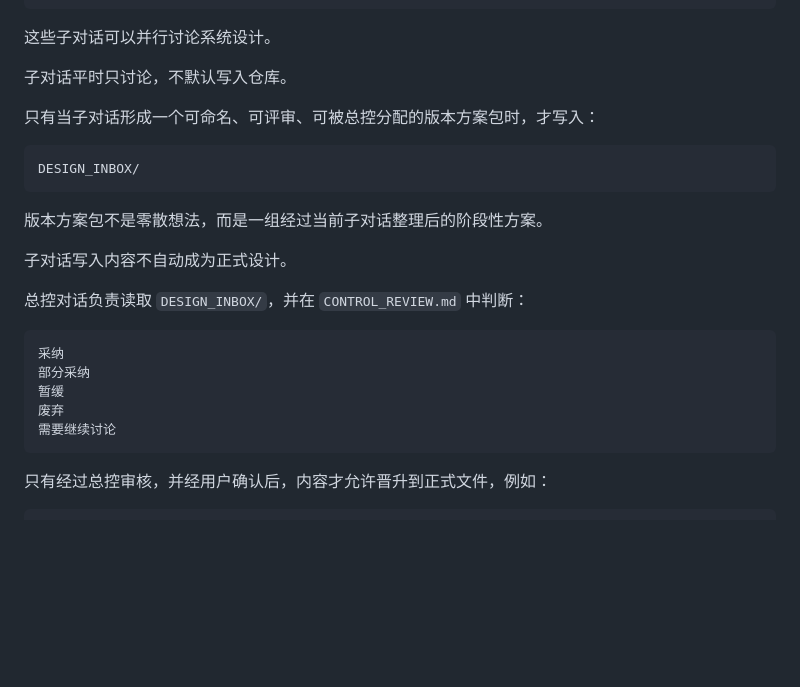
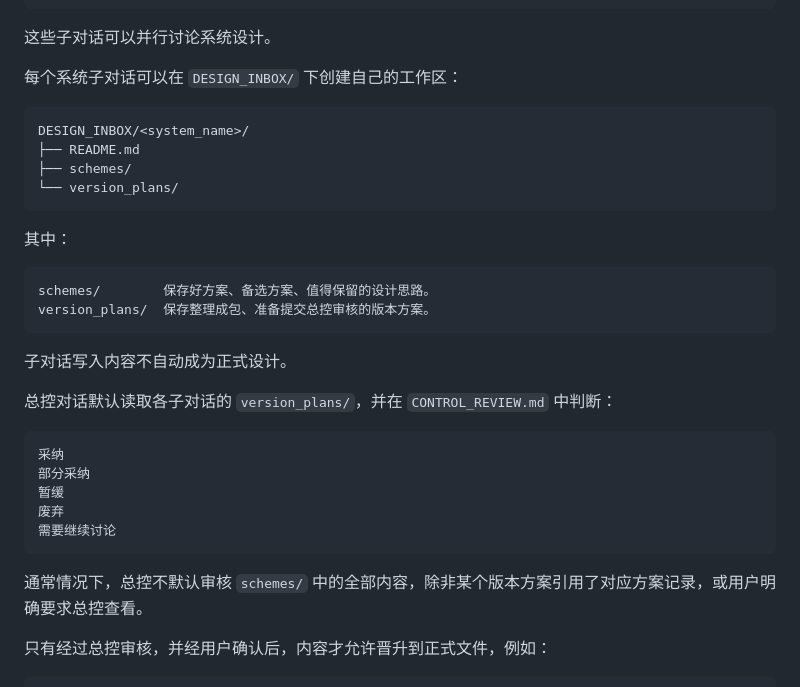
Before and after one commit to fengtingzhe/game-template, a Markdown page: WORKFLOW.md, the part around the change. Drawn GitHub-style; blank space fills up the shorter version.

Commit message:
Update WORKFLOW for child workspace schemes and version plans

````diff
--- a/WORKFLOW.md
+++ b/WORKFLOW.md
@@ -36,19 +36,25 @@ UI/UX
 
 这些子对话可以并行讨论系统设计。
 
-子对话平时只讨论，不默认写入仓库。
-
-只有当子对话形成一个可命名、可评审、可被总控分配的版本方案包时，才写入：
+每个系统子对话可以在 `DESIGN_INBOX/` 下创建自己的工作区：
 
 ```text
-DESIGN_INBOX/
+DESIGN_INBOX/<system_name>/
+├── README.md
+├── schemes/
+└── version_plans/
 ```
 
-版本方案包不是零散想法，而是一组经过当前子对话整理后的阶段性方案。
+其中：
+
+```text
+schemes/        保存好方案、备选方案、值得保留的设计思路。
+version_plans/  保存整理成包、准备提交总控审核的版本方案。
+```
 
 子对话写入内容不自动成为正式设计。
 
-总控对话负责读取 `DESIGN_INBOX/`，并在 `CONTROL_REVIEW.md` 中判断：
+总控对话默认读取各子对话的 `version_plans/`，并在 `CONTROL_REVIEW.md` 中判断：
 
 ```text
 采纳
@@ -57,6 +63,8 @@ DESIGN_INBOX/
 废弃
 需要继续讨论
 ```
+
+通常情况下，总控不默认审核 `schemes/` 中的全部内容，除非某个版本方案引用了对应方案记录，或用户明确要求总控查看。
 
 只有经过总控审核，并经用户确认后，内容才允许晋升到正式文件，例如：
 
````
